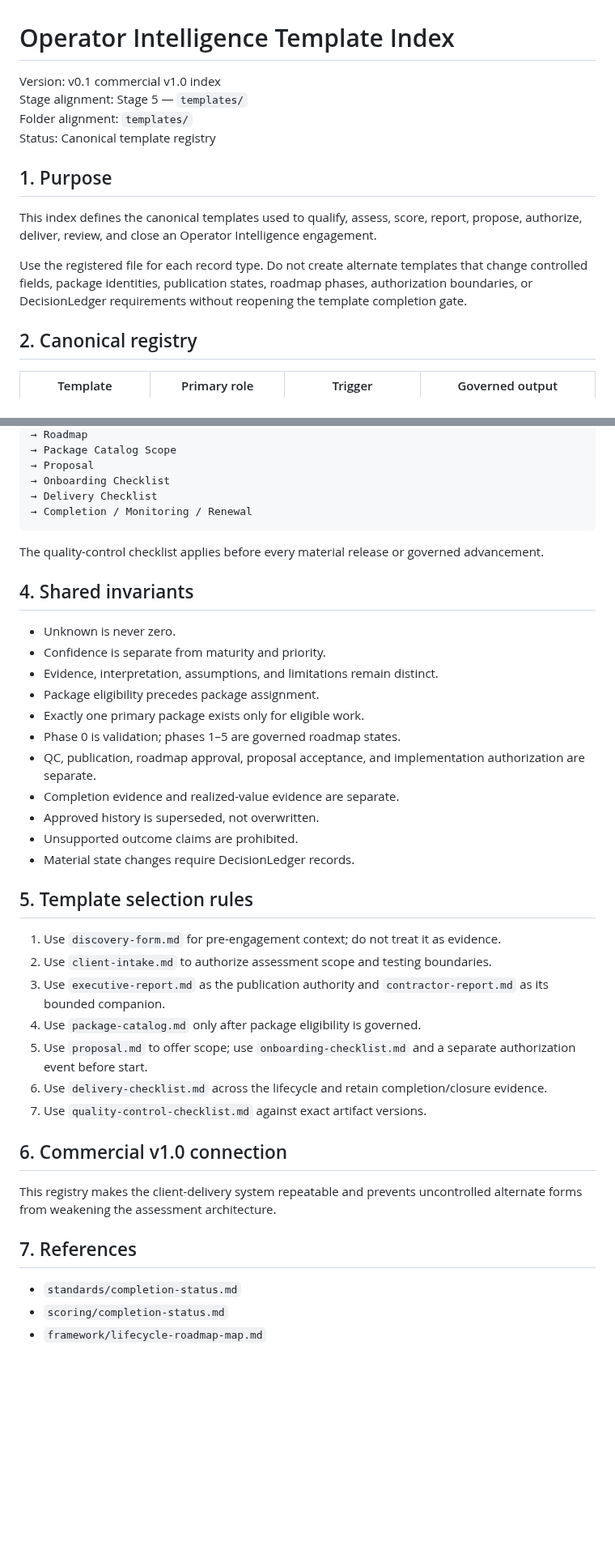
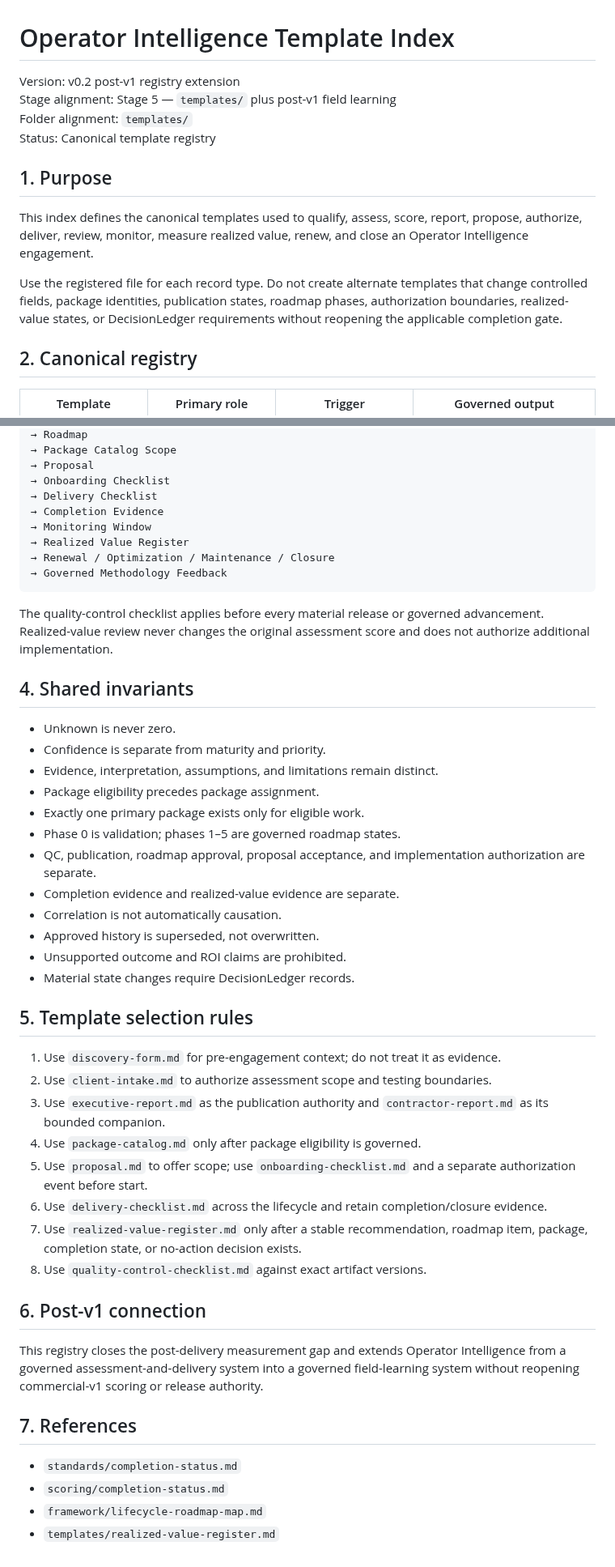
Before and after one commit to dburt-proex/operator-intelligence, a Markdown page: templates/index.md, 2 parts joined by grey strips. Shown at 81% size. GitHub-like rendering; blank space fills up the shorter version.

Commit message:
Register realized value workflow

````diff
--- a/templates/index.md
+++ b/templates/index.md
@@ -1,15 +1,15 @@
 # Operator Intelligence Template Index
 
-Version: v0.1 commercial v1.0 index
-Stage alignment: Stage 5 — `templates/`
+Version: v0.2 post-v1 registry extension
+Stage alignment: Stage 5 — `templates/` plus post-v1 field learning
 Folder alignment: `templates/`
 Status: Canonical template registry
 
 ## 1. Purpose
 
-This index defines the canonical templates used to qualify, assess, score, report, propose, authorize, deliver, review, and close an Operator Intelligence engagement.
+This index defines the canonical templates used to qualify, assess, score, report, propose, authorize, deliver, review, monitor, measure realized value, renew, and close an Operator Intelligence engagement.
 
-Use the registered file for each record type. Do not create alternate templates that change controlled fields, package identities, publication states, roadmap phases, authorization boundaries, or DecisionLedger requirements without reopening the template completion gate.
+Use the registered file for each record type. Do not create alternate templates that change controlled fields, package identities, publication states, roadmap phases, authorization boundaries, realized-value states, or DecisionLedger requirements without reopening the applicable completion gate.
 
 ## 2. Canonical registry
 
@@ -48,10 +49,14 @@ Sales Notes
 → Proposal
 → Onboarding Checklist
 → Delivery Checklist
-→ Completion / Monitoring / Renewal
+→ Completion Evidence
+→ Monitoring Window
+→ Realized Value Register
+→ Renewal / Optimization / Maintenance / Closure
+→ Governed Methodology Feedback
 ```
 
-The quality-control checklist applies before every material release or governed advancement.
+The quality-control checklist applies before every material release or governed advancement. Realized-value review never changes the original assessment score and does not authorize additional implementation.
 
 ## 4. Shared invariants
 
@@ -63,8 +68,9 @@ The quality-control checklist applies before every material release or governed
 - Phase 0 is validation; phases 1–5 are governed roadmap states.
 - QC, publication, roadmap approval, proposal acceptance, and implementation authorization are separate.
 - Completion evidence and realized-value evidence are separate.
+- Correlation is not automatically causation.
 - Approved history is superseded, not overwritten.
-- Unsupported outcome claims are prohibited.
+- Unsupported outcome and ROI claims are prohibited.
 - Material state changes require DecisionLedger records.
 
 ## 5. Template selection rules
@@ -75,14 +81,16 @@ The quality-control checklist applies before every material release or governed
 4. Use `package-catalog.md` only after package eligibility is governed.
 5. Use `proposal.md` to offer scope; use `onboarding-checklist.md` and a separate authorization event before start.
 6. Use `delivery-checklist.md` across the lifecycle and retain completion/closure evidence.
-7. Use `quality-control-checklist.md` against exact artifact versions.
+7. Use `realized-value-register.md` only after a stable recommendation, roadmap item, package, completion state, or no-action decision exists.
+8. Use `quality-control-checklist.md` against exact artifact versions.
 
-## 6. Commercial v1.0 connection
+## 6. Post-v1 connection
 
-This registry makes the client-delivery system repeatable and prevents uncontrolled alternate forms from weakening the assessment architecture.
+This registry closes the post-delivery measurement gap and extends Operator Intelligence from a governed assessment-and-delivery system into a governed field-learning system without reopening commercial-v1 scoring or release authority.
 
 ## 7. References
 
 - `standards/completion-status.md`
 - `scoring/completion-status.md`
 - `framework/lifecycle-roadmap-map.md`
+- `templates/realized-value-register.md`
````
Also changed, not shown: other parts of templates/index.md (+2 -1 lines).
